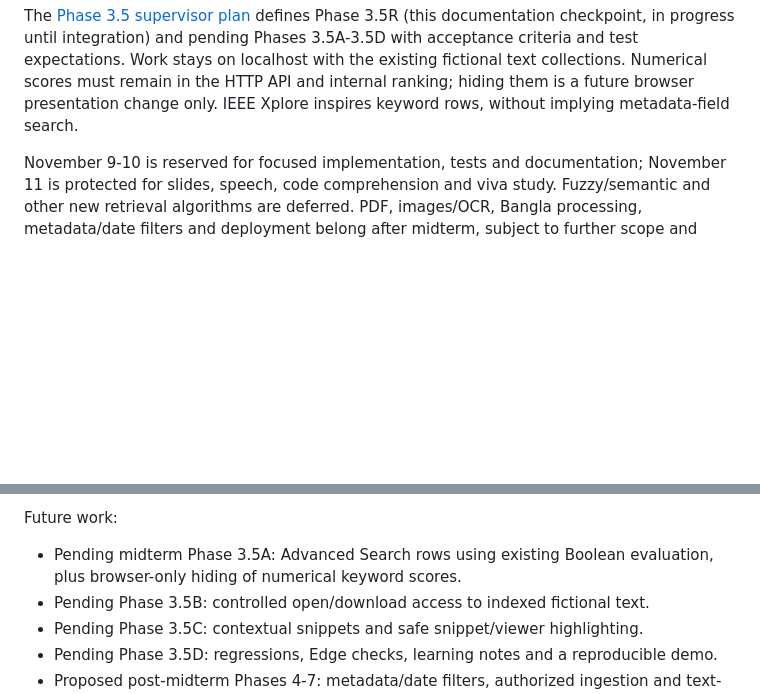
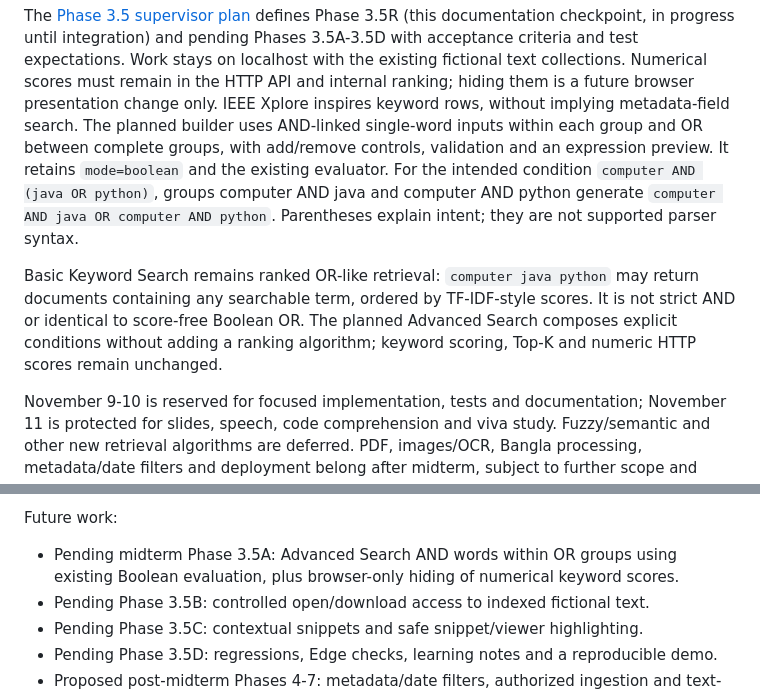
Before and after one commit to RIFAT-x7/iit-search-engine, a Markdown page: README.md, 2 parts joined by grey strips. Drawn GitHub-style; blank space fills up the shorter version.

Commit message:
docs: clarify grouped Advanced Search semantics for midterm

```diff
--- a/README.md
+++ b/README.md
@@ -63,7 +63,19 @@ pending Phases 3.5A-3.5D with acceptance criteria and test expectations. Work
 stays on localhost with the existing fictional text collections. Numerical
 scores must remain in the HTTP API and internal ranking; hiding them is a
 future browser presentation change only. IEEE Xplore inspires keyword rows,
-without implying metadata-field search.
+without implying metadata-field search. The planned builder uses AND-linked
+single-word inputs within each group and OR between complete groups, with
+add/remove controls, validation and an expression preview. It retains
+`mode=boolean` and the existing evaluator. For the intended condition
+`computer AND (java OR python)`, groups computer AND java and computer AND python
+generate `computer AND java OR computer AND python`. Parentheses explain intent;
+they are not supported parser syntax.
+
+Basic Keyword Search remains ranked OR-like retrieval: `computer java python`
+may return documents containing any searchable term, ordered by TF-IDF-style
+scores. It is not strict AND or identical to score-free Boolean OR. The planned
+Advanced Search composes explicit conditions without adding a ranking algorithm;
+keyword scoring, Top-K and numeric HTTP scores remain unchanged.
 
 November 9-10 is reserved for focused implementation, tests and documentation;
 November 11 is protected for slides, speech, code comprehension and viva study.
@@ -387,8 +399,8 @@ pending capabilities and unconfirmed supervisor decisions.
 
 Future work:
 
-- Pending midterm Phase 3.5A: Advanced Search rows using existing Boolean
-  evaluation, plus browser-only hiding of numerical keyword scores.
+- Pending midterm Phase 3.5A: Advanced Search AND words within OR groups using
+  existing Boolean evaluation, plus browser-only hiding of numerical keyword scores.
 - Pending Phase 3.5B: controlled open/download access to indexed fictional text.
 - Pending Phase 3.5C: contextual snippets and safe snippet/viewer highlighting.
 - Pending Phase 3.5D: regressions, Edge checks, learning notes and a reproducible demo.
```
Also changed, not shown: PLANNED_FEATURES.md (+14 -1 lines), docs/MIDTERM_SUPERVISOR_PLAN_2026-11.md (+71 -25 lines).
